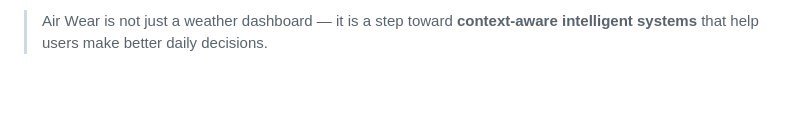
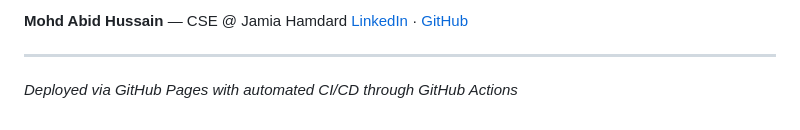
Before and after one commit to md-abidhussain/air-wear, a Markdown page: README.md, the part around one of its changes. GitHub-like rendering; blank space fills up the shorter version.

```diff
--- a/README.md
+++ b/README.md
@@ -131,2 +140,7 @@ B.Tech CSE — 6th Semester
 
-> Air Wear is not just a weather dashboard — it is a step toward **context-aware intelligent systems** that help users make better daily decisions.
+**Mohd Abid Hussain** — CSE @ Jamia Hamdard
+[LinkedIn](https://www.linkedin.com/in/md-abidhussain) · [GitHub](https://github.com/md-abidhussain)
+
+---
+
+*Deployed via GitHub Pages with automated CI/CD through GitHub Actions*
```
Also changed, not shown: other parts of README.md (+97 -88 lines), assets/images/dashboard_screenshot.png (added), assets/images/login_screenshot.png (added), 1 other file.
